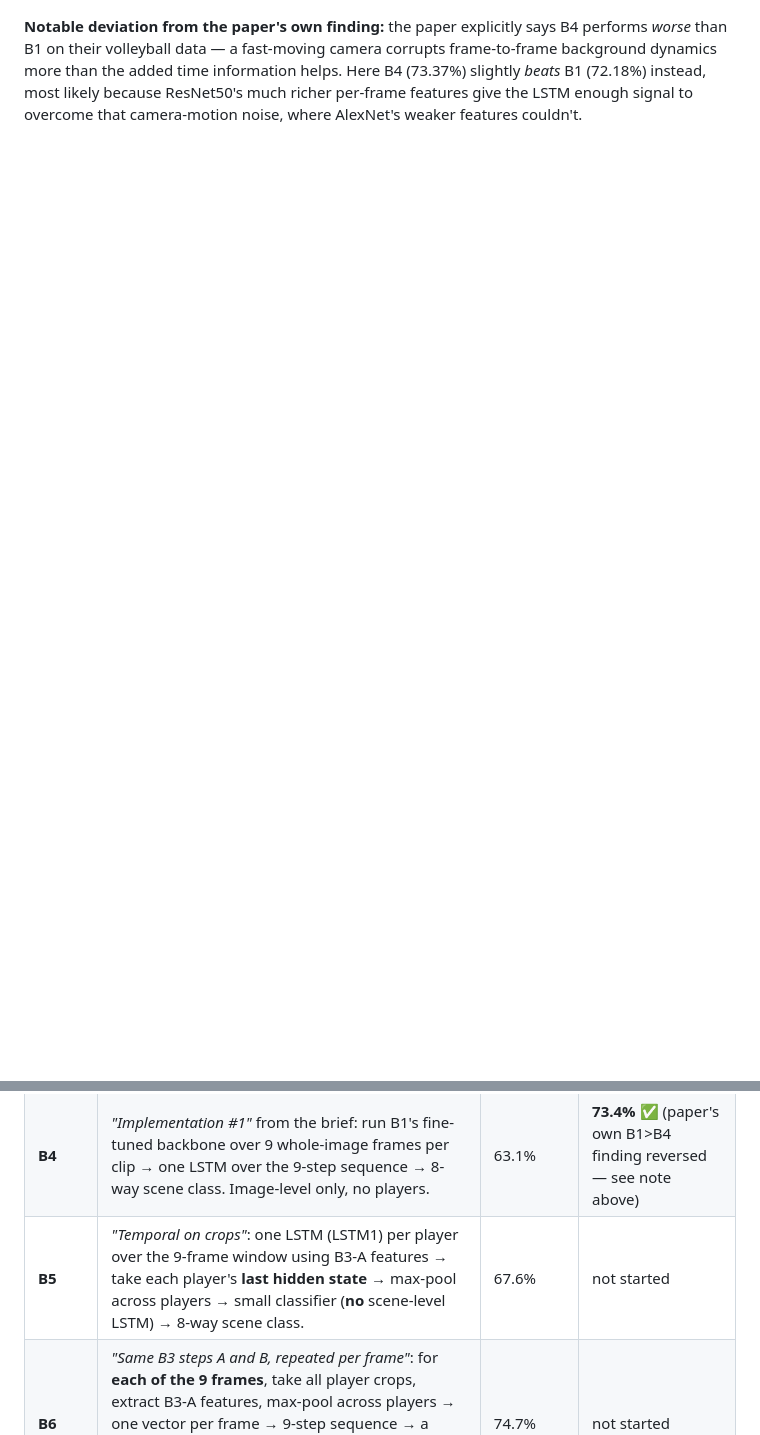
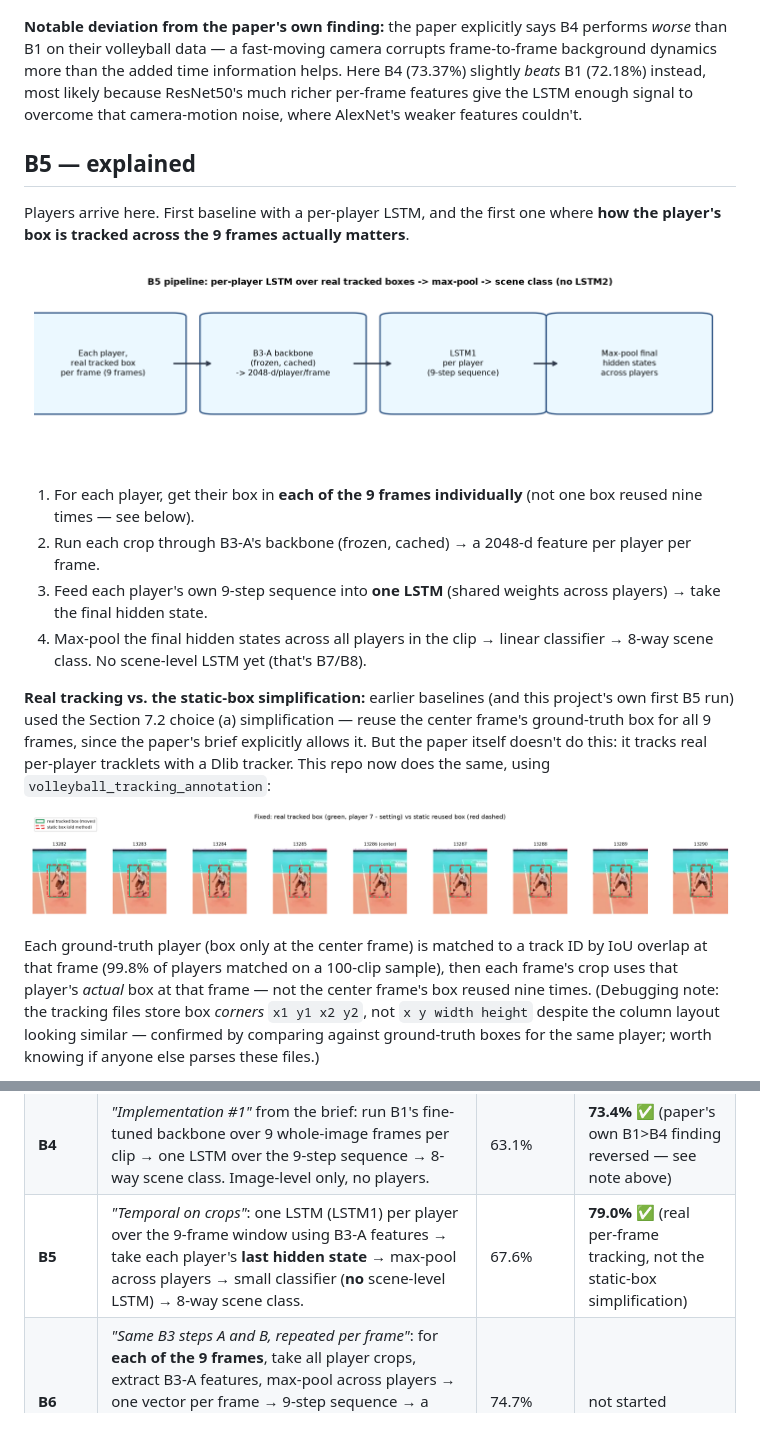
Before and after one commit to Eslamusamaaa/Volleyball-group-activity-recognition, a Markdown page: README.md, 2 parts joined by grey strips. GitHub-like rendering; pictures changed too: outputs/results/b5_pipeline.png (added); blank space fills up the shorter version.

```diff
--- a/README.md
+++ b/README.md
@@ -248,3 +248,38 @@ most likely because ResNet50's much richer per-frame features give the LSTM
 enough signal to overcome that camera-motion noise, where AlexNet's weaker
 features couldn't.
 
+## B5 — explained
+
+Players arrive here. First baseline with a per-player LSTM, and the first
+one where **how the player's box is tracked across the 9 frames actually
+matters**.
+
+![B5 pipeline](outputs/results/b5_pipeline.png)
+
+1. For each player, get their box in **each of the 9 frames individually**
+   (not one box reused nine times — see below).
+2. Run each crop through B3-A's backbone (frozen, cached) → a 2048-d feature
+   per player per frame.
+3. Feed each player's own 9-step sequence into **one LSTM** (shared weights
+   across players) → take the final hidden state.
+4. Max-pool the final hidden states across all players in the clip → linear
+   classifier → 8-way scene class. No scene-level LSTM yet (that's B7/B8).
+
+**Real tracking vs. the static-box simplification:** earlier baselines (and
+this project's own first B5 run) used the Section 7.2 choice (a)
+simplification — reuse the center frame's ground-truth box for all 9
+frames, since the paper's brief explicitly allows it. But the paper itself
+doesn't do this: it tracks real per-player tracklets with a Dlib tracker.
+This repo now does the same, using `volleyball_tracking_annotation`:
+
+![static vs tracked box](outputs/results/explainer_static_vs_tracked_box.png)
+
+Each ground-truth player (box only at the center frame) is matched to a
+track ID by IoU overlap at that frame (99.8% of players matched on a
+100-clip sample), then each frame's crop uses that player's *actual* box at
+that frame — not the center frame's box reused nine times. (Debugging note:
+the tracking files store box *corners* `x1 y1 x2 y2`, not `x y width
+height` despite the column layout looking similar — confirmed by comparing
+against ground-truth boxes for the same player; worth knowing if anyone
+else parses these files.)
+
@@ -263,7 +318,7 @@ quotes the exact mechanism for each one.
 | **B2** | Paper name *"Person Classification"*. Every player's crop → **frozen, never-fine-tuned** ImageNet ResNet50 → max-pool the per-player features → small *trained* classifier → 8-way scene class. Pure ablation control (isolates "does fine-tuning matter?" from "does person-level input matter?"). | 64.6% | **42.2%** (documented as-is, see note below) |
 | **B3** | Two steps. **(A)** fine-tune ResNet50 on individual player crops → 9-way *person action* class (this sub-step has no paper-reported accuracy of its own — it's an intermediate step, not the final metric). **(B+C)** freeze that backbone, extract a feature per player crop, max-pool across players, train a small classifier on the pooled vector → 8-way *scene* class — this is the number comparable to the paper's 68.1%. | 68.1% (scene, after B+C) | step A: 80.6% (9-way person-action, not comparable to 68.1%); **step B+C: 65.7%** ✅ |
 | **B4** | *"Implementation #1"* from the brief: run B1's fine-tuned backbone over 9 whole-image frames per clip → one LSTM over the 9-step sequence → 8-way scene class. Image-level only, no players. | 63.1% | **73.4%** ✅ (paper's own B1>B4 finding reversed — see note above) |
-| **B5** | *"Temporal on crops"*: one LSTM (LSTM1) per player over the 9-frame window using B3-A features → take each player's **last hidden state** → max-pool across players → small classifier (**no** scene-level LSTM) → 8-way scene class. | 67.6% | not started |
+| **B5** | *"Temporal on crops"*: one LSTM (LSTM1) per player over the 9-frame window using B3-A features → take each player's **last hidden state** → max-pool across players → small classifier (**no** scene-level LSTM) → 8-way scene class. | 67.6% | **79.0%** ✅ (real per-frame tracking, not the static-box simplification) |
 | **B6** | *"Same B3 steps A and B, repeated per frame"*: for **each of the 9 frames**, take all player crops, extract B3-A features, max-pool across players → one vector per frame → 9-step sequence → a **single** LSTM over that sequence (image-level LSTM only, no per-player LSTM1) → 8-way scene class. | 74.7% | not started |
 | **B7** | Full two-stage model. LSTM1 (per player, over 9 frames) → for each frame, max-pool all players' LSTM1 outputs → LSTM2 (scene-level, over the resulting 9-step sequence) → 8-way scene class. | 80.2% | not started |
 | **B8** | Same as B7, but *"group-style"* pooling: X = max-pool team 1's 6 players, Y = max-pool team 2's 6 players, scene representation = concat(X, Y) instead of one pool over all 12. The paper's best config. | 81.9% | not started |
```
Also changed, not shown: other parts of README.md (+20 -0 lines), outputs/results/RESULTS.md (+53 -1 lines), outputs/results/b5_confusion_matrix.png (added), outputs/results/b5_tracked_vs_static_curve.png (added), 4 other files.
